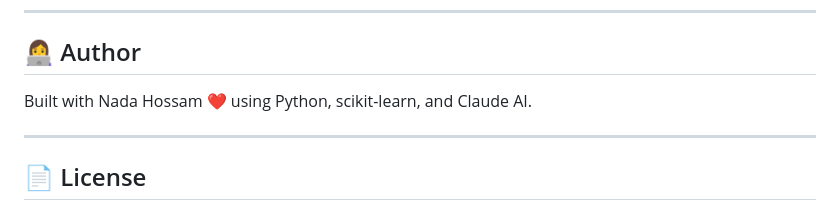
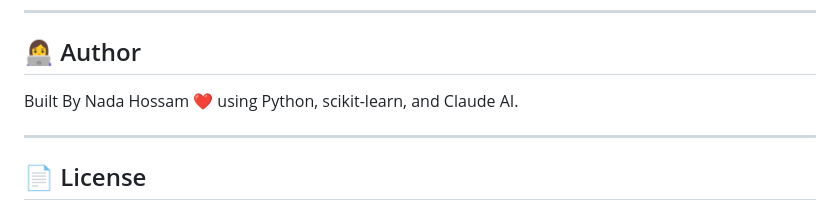
Before and after one commit to Noga-66/Tomato-Disease-Classifier, a Markdown page: README.md, the part around the change. GitHub-like rendering.

```diff
--- a/README.md
+++ b/README.md
@@ -278,7 +278,7 @@ The dataset used is a subset of the [PlantVillage Dataset](https://drive.google.
 
 ## 👩‍💻 Author
 
-Built with  Nada Hossam ❤️ using Python, scikit-learn, and Claude AI.
+Built  By   Nada Hossam ❤️ using Python, scikit-learn, and Claude AI.
 
 ---
 
```
